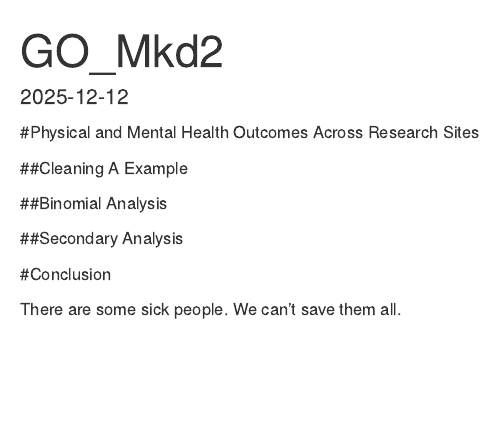
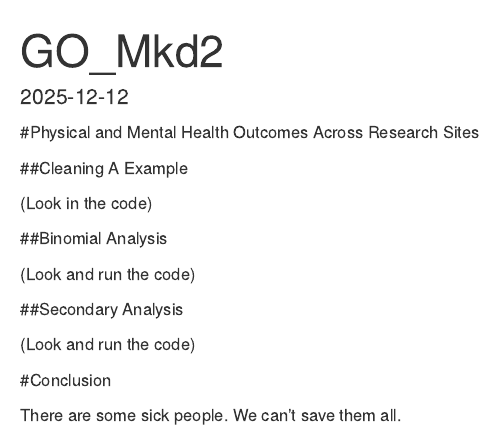
Before and after one commit to tristanjafari/Git-Out, an R Markdown document (GO_Mkd2.rmd): the page in a window 1100 px wide, from its top. Rendered offline with R 4.5, knitr and Pandoc, with nearby package versions.

Commit message:
It Knits Tho

```diff
--- a/GO_Mkd2.rmd
+++ b/GO_Mkd2.rmd
@@ -14,10 +14,18 @@ knitr::opts_chunk$set(echo = TRUE)
 
 ##Cleaning A Example
 
+(Look in the code)
+
 ##Binomial Analysis
+
+(Look and run the code)
 
 ##Secondary Analysis
 
+(Look and run the code)
+
+
 #Conclusion
 
+
 There are some sick people. We can't save them all.
```
